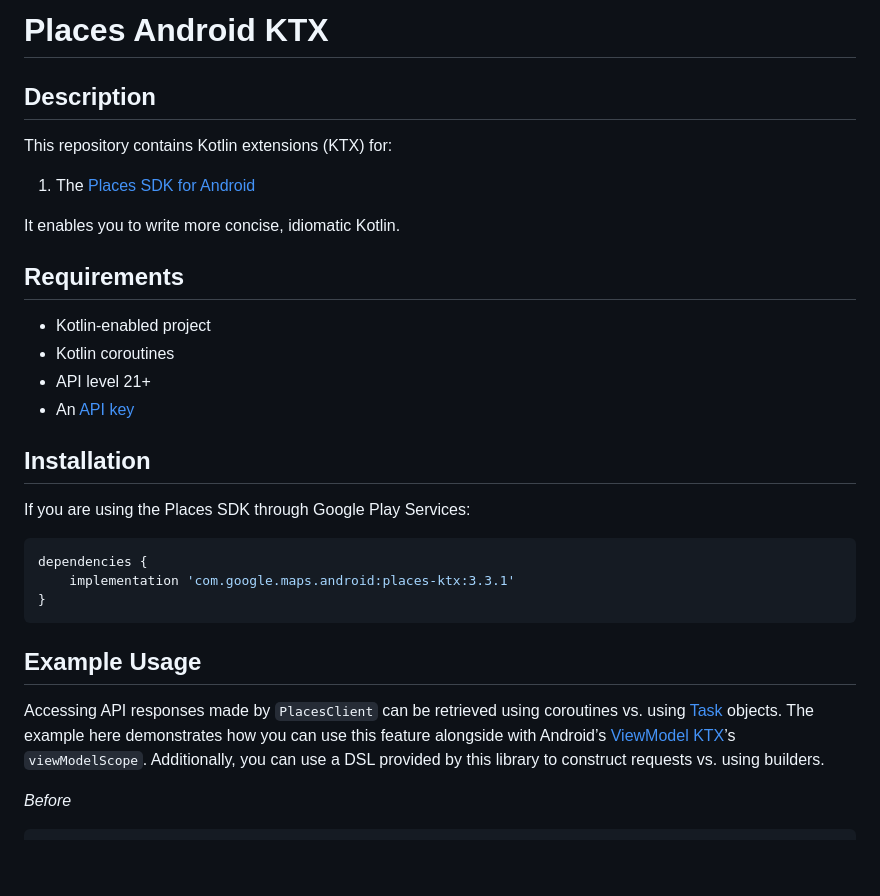
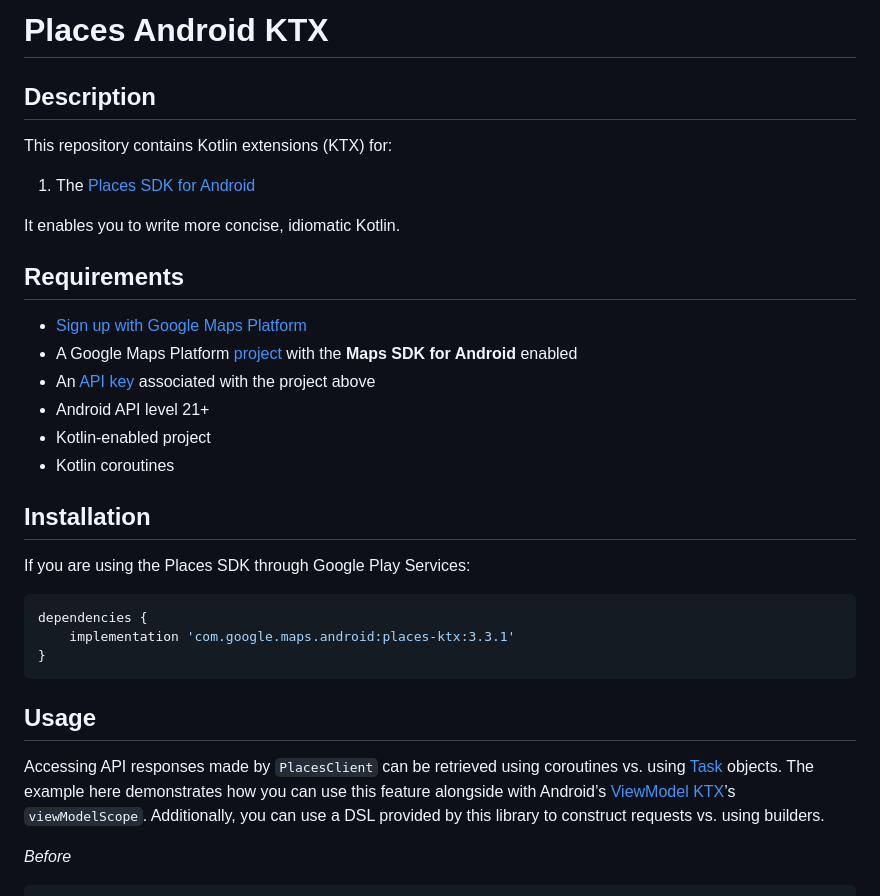
Before and after one commit to googlemaps/android-places-ktx, a Markdown page: README.md, the part around one of its changes. GitHub-like rendering; blank space fills up the shorter version.

````diff
--- a/README.md
+++ b/README.md
@@ -4,6 +4,5 @@
 
-Places Android KTX
-==================
+# Places Android KTX
 
 ## Description
 This repository contains Kotlin extensions (KTX) for:
@@ -12,10 +11,13 @@ This repository contains Kotlin extensions (KTX) for:
 It enables you to write more concise, idiomatic Kotlin.
 
 ## Requirements
+
+* [Sign up with Google Maps Platform]
+* A Google Maps Platform [project] with the **Maps SDK for Android** enabled
+* An [API key] associated with the project above
+* Android API level 21+
 * Kotlin-enabled project
 * Kotlin coroutines
-* API level 21+
-* An [API key](https://developers.google.com/maps/documentation/android-sdk/get-api-key)
 
 ## Installation
 
@@ -27,11 +29,11 @@ dependencies {
 }
 ```
 
-## Example Usage
+## Usage
 
 Accessing API responses made by `PlacesClient` can be retrieved using coroutines vs. using
 [Task](https://developers.google.com/android/reference/com/google/android/gms/tasks/Task.html) objects.
-The example here demonstrates how you can use this feature alongside with Android’s [ViewModel KTX](viewmodel-ktx)’s `viewModelScope`.
+The example here demonstrates how you can use this feature alongside with Android’s [ViewModel KTX][viewmodel-ktx]’s `viewModelScope`.
 Additionally, you can use a DSL provided by this library to construct requests vs. using builders.
 
 _Before_
````
Also changed, not shown: other parts of README.md (+41 -21 lines).
